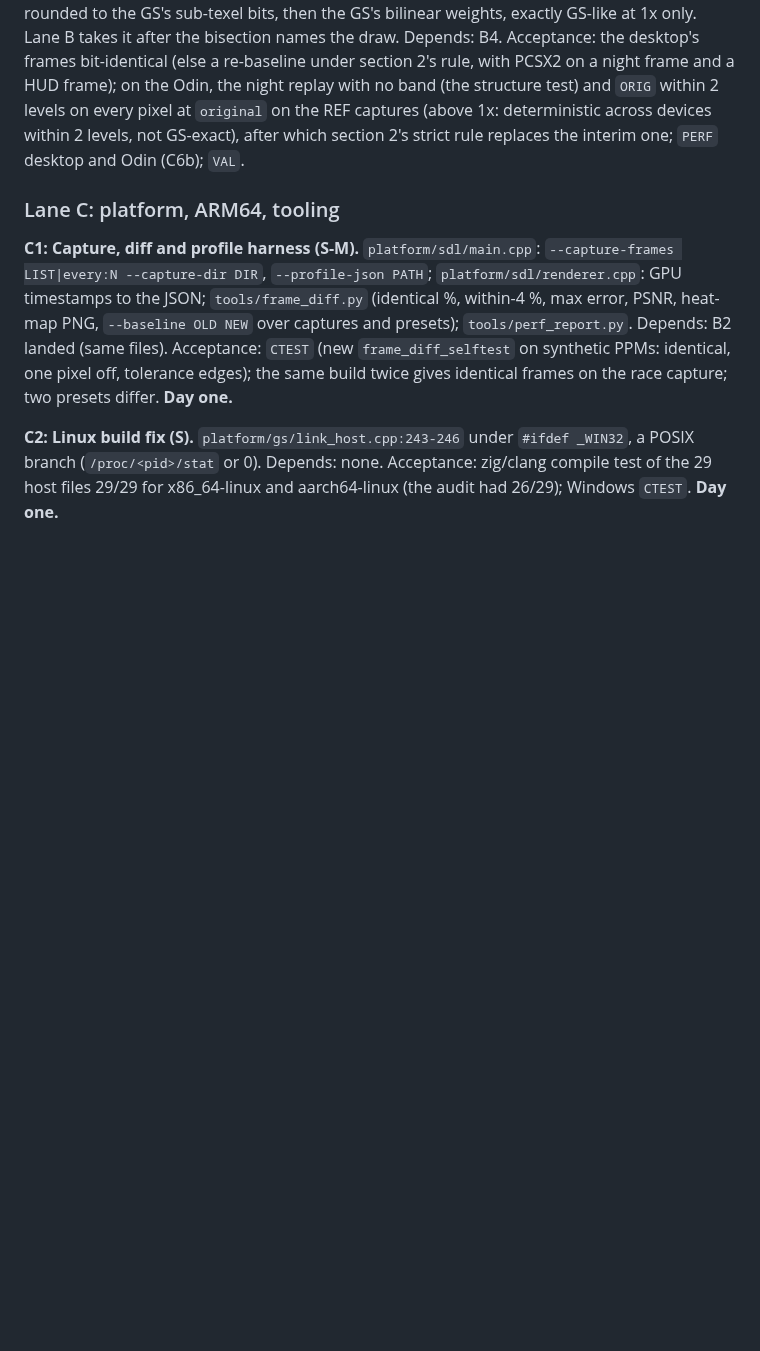
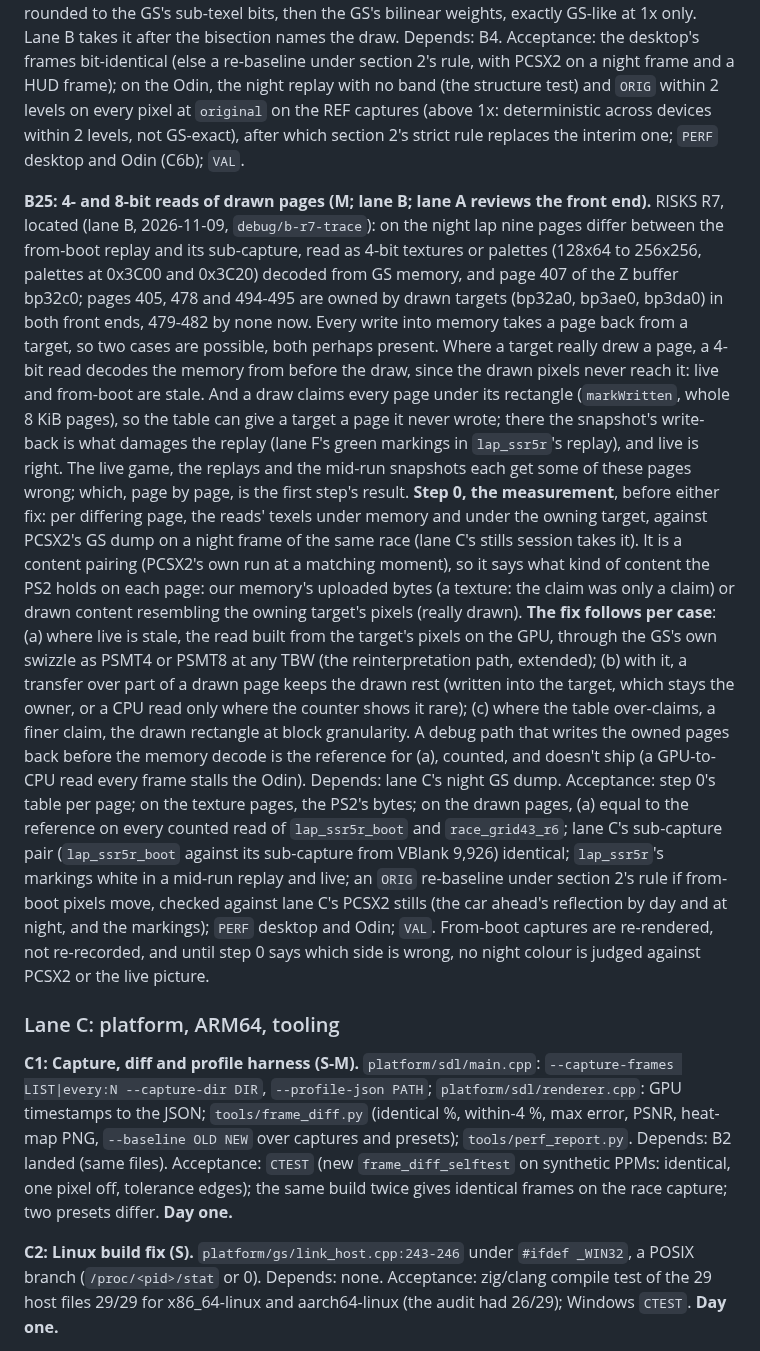
Before and after one commit to Ganitzsh/gt4-native, a Markdown page: docs/modern/PLAN.md, the part around the change. GitHub-like rendering; blank space fills up the shorter version.

Commit message:
docs(modern): B25, 4- and 8-bit reads of drawn pages (R7 located): measure against the PS2's memory, then fix per case
Lane B's trace (debug/b-r7-trace): on the night lap nine pages differ between the from-boot replay and its
sub-capture, all read as 4-bit textures or palettes decoded from GS memory, some owned by drawn targets. The page
table is coarse (a draw claims every 8 KiB page under its rectangle), so two errors are possible: the live game
decoding stale memory where a target really drew, and a mid-run snapshot writing a target's pixels over a texture
where a draw only claimed the page (lane F's green markings, white live). Step 0 measures each page against the PS2's
own bytes in a PCSX2 GS dump; the fix follows per case (a finer claim; the read built from the target on the GPU),
with a debug write-back as the GPU read's reference, and an ORIG re-baseline only if from-boot pixels move.

Docs only: tools/comment_only.py exits 0, so the build and run gates are skipped (PLAN rule 9).

Co-Authored-By: Claude Opus 5.5 <noreply@anthropic.com>

```diff
--- a/docs/modern/PLAN.md
+++ b/docs/modern/PLAN.md
@@ -749,6 +749,34 @@ Depends: B4. Acceptance: the desktop's frames bit-identical (else a re-baseline
 a night frame and a HUD frame); on the Odin, the night replay with no band (the structure test) and `ORIG` within 2
 levels on every pixel at `original` on the REF captures (above 1x: deterministic across devices within 2 levels, not
 GS-exact), after which section 2's strict rule replaces the interim one; `PERF` desktop and Odin (C6b); `VAL`.
+
+**B25: 4- and 8-bit reads of drawn pages (M; lane B; lane A reviews the front end).** RISKS R7, located (lane B,
+2026-11-09, `debug/b-r7-trace`): on the night lap nine pages differ between the from-boot replay and its sub-capture,
+read as 4-bit textures or palettes (128x64 to 256x256, palettes at 0x3C00 and 0x3C20) decoded from GS memory, and page
+407 of the Z buffer bp32c0; pages 405, 478 and 494-495 are owned by drawn targets (bp32a0, bp3ae0, bp3da0) in both
+front ends, 479-482 by none now. Every write into memory takes a page back from a target, so two cases are possible,
+both perhaps present. Where a target really drew a page, a 4-bit read decodes the memory from before the draw, since
+the drawn pixels never reach it: live and from-boot are stale. And a draw claims every page under its rectangle
+(`markWritten`, whole 8 KiB pages), so the table can give a target a page it never wrote; there the snapshot's
+write-back is what damages the replay (lane F's green markings in `lap_ssr5r`'s replay), and live is right. The live
+game, the replays and the mid-run snapshots each get some of these pages wrong; which, page by page, is the first
+step's result. **Step 0, the measurement**, before either fix: per differing page, the reads' texels under memory and
+under the owning target, against PCSX2's GS dump on a night frame of the same race (lane C's stills session takes it).
+It is a content pairing (PCSX2's own run at a matching moment), so it says what kind of content the PS2 holds on each
+page: our memory's uploaded bytes (a texture: the claim was only a claim) or drawn content resembling the owning
+target's pixels (really drawn). **The fix follows per case**: (a) where live is stale, the read built from the
+target's pixels on the GPU, through the GS's own swizzle as PSMT4 or PSMT8 at any TBW (the reinterpretation path,
+extended); (b) with it, a transfer over part of a drawn page keeps the drawn rest (written into the target, which
+stays the owner, or a CPU read only where the counter shows it rare); (c) where the table over-claims, a finer claim,
+the drawn rectangle at block granularity. A debug path that writes the owned pages back before the memory decode is
+the reference for (a), counted, and doesn't ship (a GPU-to-CPU read every frame stalls the Odin). Depends: lane C's
+night GS dump. Acceptance: step 0's table per page; on the texture pages, the PS2's bytes; on the drawn pages, (a)
+equal to the reference on every counted read of `lap_ssr5r_boot` and `race_grid43_r6`; lane C's sub-capture pair
+(`lap_ssr5r_boot` against its sub-capture from VBlank 9,926) identical; `lap_ssr5r`'s markings white in a mid-run
+replay and live; an `ORIG` re-baseline under section 2's rule if from-boot pixels move, checked against lane C's PCSX2
+stills (the car ahead's reflection by day and at night, and the markings); `PERF` desktop and Odin; `VAL`. From-boot
+captures are re-rendered, not re-recorded, and until step 0 says which side is wrong, no night colour is judged
+against PCSX2 or the live picture.
 
 ### Lane C: platform, ARM64, tooling
 
```
